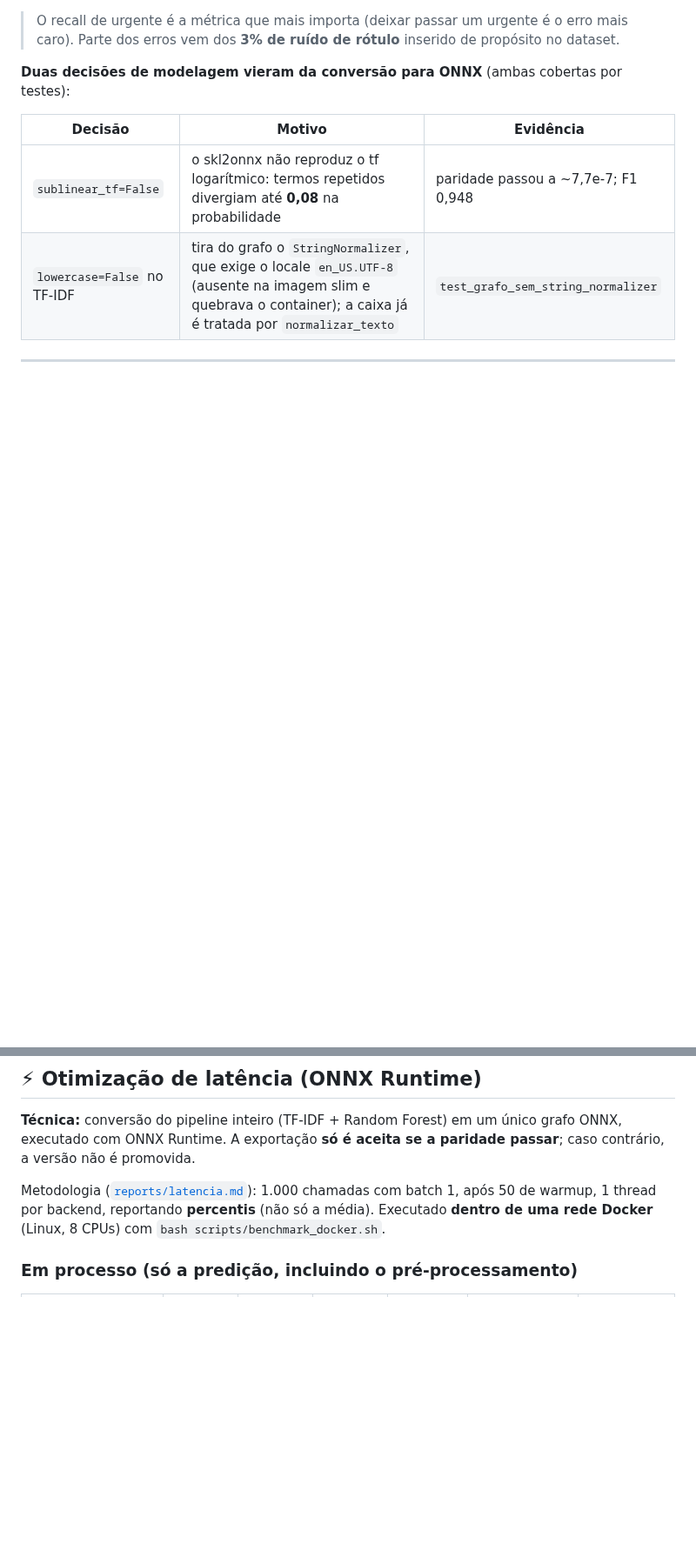
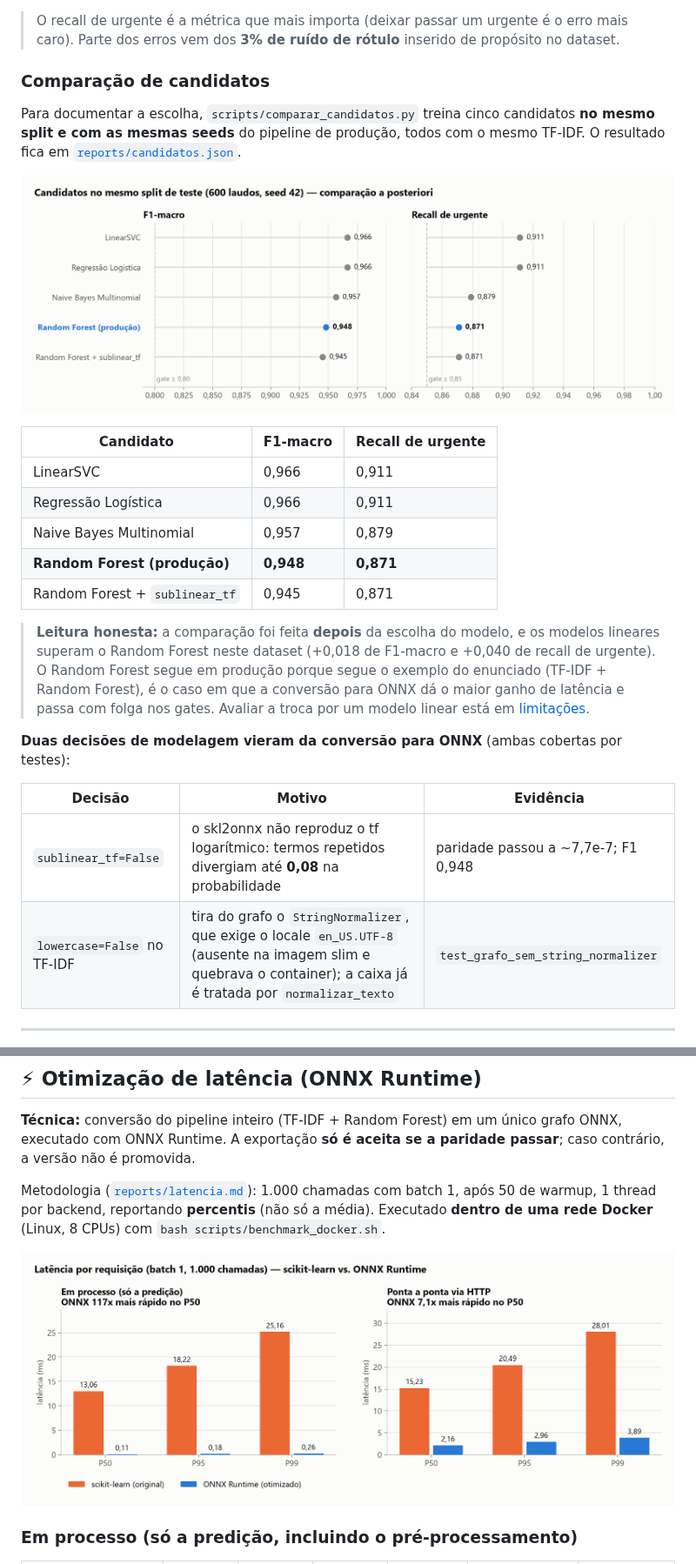
Before and after one commit to Henry3151/triagem-laudos-mlops, a Markdown page: README.md, 2 parts joined by grey strips. Shown at 87% size. Drawn GitHub-style; pictures changed too: docs/img/candidatos.png (added), docs/img/latencia.png (added); blank space fills up the shorter version.

```diff
--- a/README.md
+++ b/README.md
@@ -287,5 +292,27 @@ modelo em produção:
 > O recall de urgente é a métrica que mais importa (deixar passar um urgente é o erro mais caro).
 > Parte dos erros vem dos **3% de ruído de rótulo** inserido de propósito no dataset.
+
+### Comparação de candidatos
+
+Para documentar a escolha, `scripts/comparar_candidatos.py` treina cinco candidatos **no mesmo
+split e com as mesmas seeds** do pipeline de produção, todos com o mesmo TF-IDF. O resultado fica
+em [`reports/candidatos.json`](reports/candidatos.json).
+
+![Comparação de candidatos](docs/img/candidatos.png)
+
+| Candidato | F1-macro | Recall de urgente |
+|---|---|---|
+| LinearSVC | 0,966 | 0,911 |
+| Regressão Logística | 0,966 | 0,911 |
+| Naive Bayes Multinomial | 0,957 | 0,879 |
+| **Random Forest (produção)** | **0,948** | **0,871** |
+| Random Forest + `sublinear_tf` | 0,945 | 0,871 |
+
+> **Leitura honesta:** a comparação foi feita **depois** da escolha do modelo, e os modelos lineares
+> superam o Random Forest neste dataset (+0,018 de F1-macro e +0,040 de recall de urgente). O
+> Random Forest segue em produção porque segue o exemplo do enunciado (TF-IDF + Random Forest), é
+> o caso em que a conversão para ONNX dá o maior ganho de latência e passa com folga nos gates.
+> Avaliar a troca por um modelo linear está em [limitações](#%EF%B8%8F-limitações-conhecidas-e-próximos-passos).
 
 **Duas decisões de modelagem vieram da conversão para ONNX** (ambas cobertas por testes):
 
@@ -305,6 +332,8 @@ versão não é promovida.
 Metodologia ([`reports/latencia.md`](reports/latencia.md)): 1.000 chamadas com batch 1, após 50 de
 warmup, 1 thread por backend, reportando **percentis** (não só a média). Executado **dentro de uma
 rede Docker** (Linux, 8 CPUs) com `bash scripts/benchmark_docker.sh`.
+
+![Latência sklearn vs. ONNX Runtime](docs/img/latencia.png)
 
 ### Em processo (só a predição, incluindo o pré-processamento)
 
```
Also changed, not shown: other parts of README.md (+16 -2 lines), docs/img/matriz_confusao.png (added), 5 other files.
